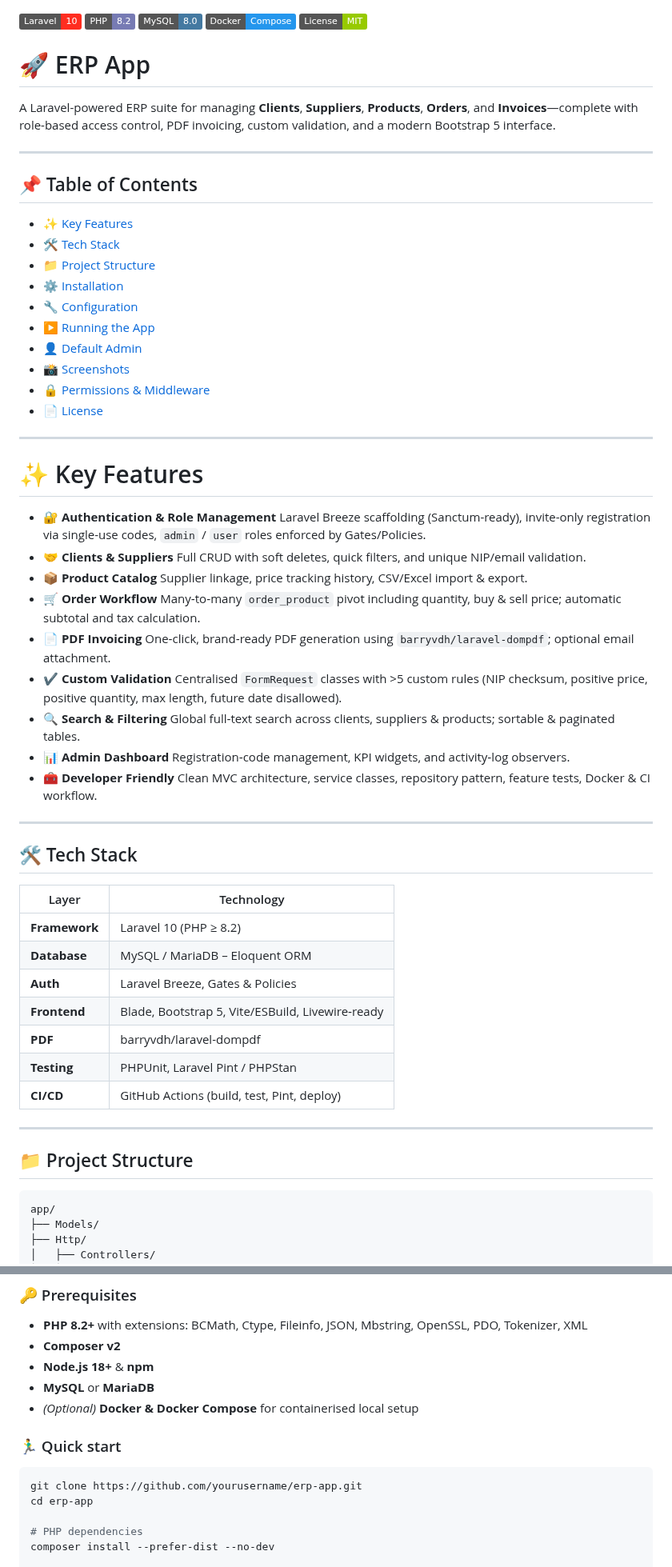
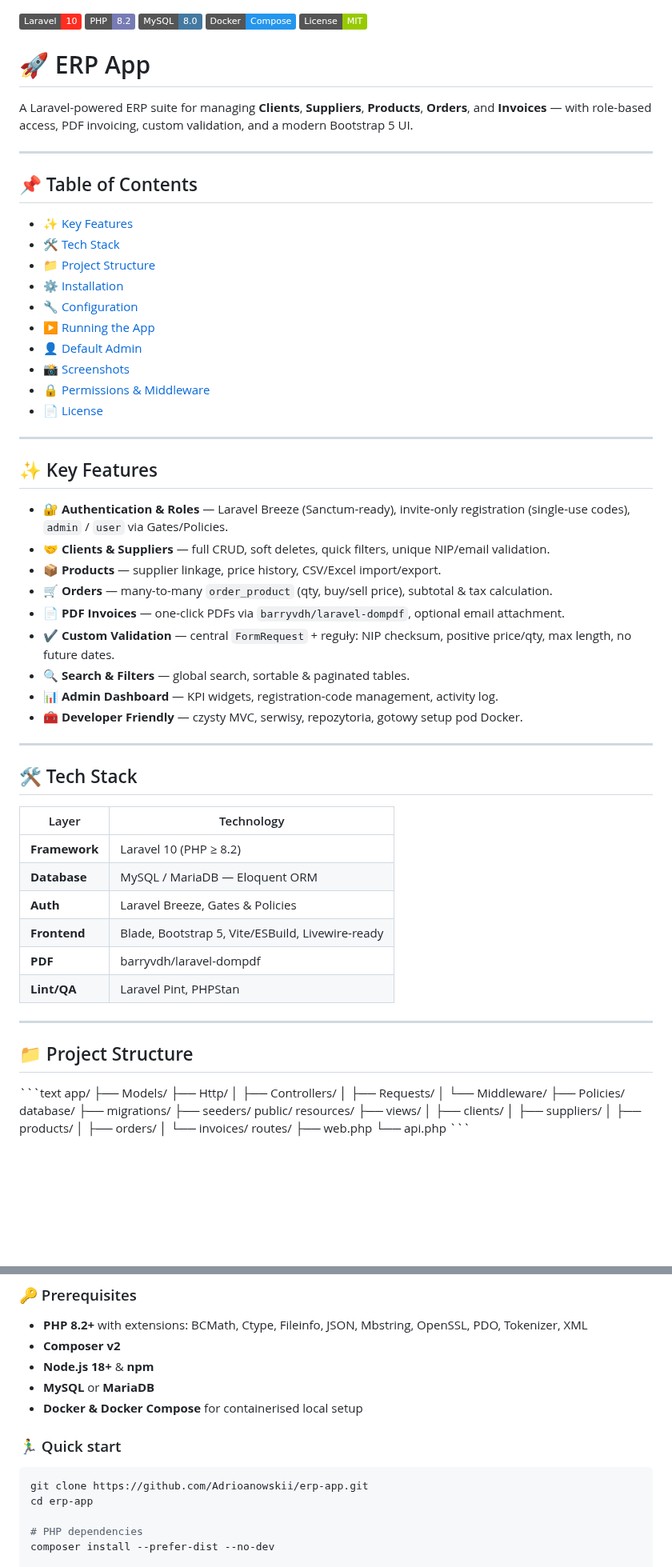
Before and after one commit to Adrianowsski/ERP, a Markdown page: README.md, 2 parts joined by grey strips. Shown at 80% size. GitHub-like rendering; badges without logos; blank space fills up the shorter version.

````diff
--- a/README.md
+++ b/README.md
@@ -4,67 +4,54 @@
 [![Docker Compose](https://img.shields.io/badge/Docker-Compose-2496ED?logo=docker&logoColor=white)](https://docs.docker.com/compose/)
 [![License: MIT](https://img.shields.io/badge/License-MIT-green)](LICENSE)
 
-
 # 🚀 ERP App
 
-A Laravel-powered ERP suite for managing **Clients**, **Suppliers**, **Products**, **Orders**, and **Invoices**—complete with role-based access control, PDF invoicing, custom validation, and a modern Bootstrap 5 interface.
+A Laravel-powered ERP suite for managing **Clients**, **Suppliers**, **Products**, **Orders**, and **Invoices** — with role-based access, PDF invoicing, custom validation, and a modern Bootstrap 5 UI.
 
 ---
 
 ## 📌 Table of Contents
-
-* [✨ Key Features](#key-features)
-* [🛠️ Tech Stack](#tech-stack)
-* [📁 Project Structure](#project-structure)
-* [⚙️ Installation](#installation)
-* [🔧 Configuration](#configuration)
-* [▶️ Running the App](#running-the-app)
-* [👤 Default Admin](#default-admin)
-* [📸 Screenshots](#screenshots)
-* [🔒 Permissions & Middleware](#permissions--middleware)
-* [📄 License](#license)
+- [✨ Key Features](#key-features)
+- [🛠️ Tech Stack](#tech-stack)
+- [📁 Project Structure](#project-structure)
+- [⚙️ Installation](#installation)
+- [🔧 Configuration](#configuration)
+- [▶️ Running the App](#running-the-app)
+- [👤 Default Admin](#default-admin)
+- [📸 Screenshots](#screenshots)
+- [🔒 Permissions & Middleware](#permissions--middleware)
+- [📄 License](#license)
 
 ---
 
-# ✨ Key Features
+<h2 id="key-features">✨ Key Features</h2>
 
-* 🔐 **Authentication & Role Management**
-  Laravel Breeze scaffolding (Sanctum-ready), invite-only registration via single-use codes, `admin` / `user` roles enforced by Gates/Policies.
-* 🤝 **Clients & Suppliers**
-  Full CRUD with soft deletes, quick filters, and unique NIP/email validation.
-* 📦 **Product Catalog**
-  Supplier linkage, price tracking history, CSV/Excel import & export.
-* 🛒 **Order Workflow**
-  Many‑to‑many `order_product` pivot including quantity, buy & sell price; automatic subtotal and tax calculation.
-* 📄 **PDF Invoicing**
-  One‑click, brand‑ready PDF generation using `barryvdh/laravel-dompdf`; optional email attachment.
-* ✔️ **Custom Validation**
-  Centralised `FormRequest` classes with >5 custom rules (NIP checksum, positive price, positive quantity, max length, future date disallowed).
-* 🔍 **Search & Filtering**
-  Global full‑text search across clients, suppliers & products; sortable & paginated tables.
-* 📊 **Admin Dashboard**
-  Registration‑code management, KPI widgets, and activity‑log observers.
-* 🧰 **Developer Friendly**
-  Clean MVC architecture, service classes, repository pattern, feature tests, Docker & CI workflow.
+- 🔐 **Authentication & Roles** — Laravel Breeze (Sanctum-ready), invite-only registration (single-use codes), `admin` / `user` via Gates/Policies.
+- 🤝 **Clients & Suppliers** — full CRUD, soft deletes, quick filters, unique NIP/email validation.
+- 📦 **Products** — supplier linkage, price history, CSV/Excel import/export.
+- 🛒 **Orders** — many-to-many `order_product` (qty, buy/sell price), subtotal & tax calculation.
+- 📄 **PDF Invoices** — one-click PDFs via `barryvdh/laravel-dompdf`, optional email attachment.
+- ✔️ **Custom Validation** — central `FormRequest` + reguły: NIP checksum, positive price/qty, max length, no future dates.
+- 🔍 **Search & Filters** — global search, sortable & paginated tables.
+- 📊 **Admin Dashboard** — KPI widgets, registration-code management, activity log.
+- 🧰 **Developer Friendly** — czysty MVC, serwisy, repozytoria, gotowy setup pod Docker.
 
 ---
 
-## 🛠️ Tech Stack
+<h2 id="tech-stack">🛠️ Tech Stack</h2>
 
 | Layer         | Technology                                       |
-| ------------- | ------------------------------------------------ |
-| **Framework** | Laravel 10 (PHP ≥ 8.2)                           |
-| **Database**  | MySQL / MariaDB – Eloquent ORM                   |
+|---------------|---------------------------------------------------|
+| **Framework** | Laravel 10 (PHP ≥ 8.2)                           |
+| **Database**  | MySQL / MariaDB — Eloquent ORM                   |
 | **Auth**      | Laravel Breeze, Gates & Policies                 |
-| **Frontend**  | Blade, Bootstrap 5, Vite/ESBuild, Livewire‑ready |
+| **Frontend**  | Blade, Bootstrap 5, Vite/ESBuild, Livewire-ready |
 | **PDF**       | barryvdh/laravel-dompdf                          |
-| **Testing**   | PHPUnit, Laravel Pint / PHPStan                  |
-| **CI/CD**     | GitHub Actions (build, test, Pint, deploy)       |
+| **Lint/QA**   | Laravel Pint, PHPStan                            |
 
 ---
 
-## 📁 Project Structure
-
+<h2 id="project-structure">📁 Project Structure</h2>
 ```text
 app/
 ├── Models/
@@ -99,12 +86,12 @@ routes/
 * **Composer v2**
 * **Node.js 18+** & **npm**
 * **MySQL** or **MariaDB**
-* *(Optional)* **Docker & Docker Compose** for containerised local setup
+* **Docker & Docker Compose** for containerised local setup
 
 ### 🏃‍♂️ Quick start
 
 ```bash
-git clone https://github.com/yourusername/erp-app.git
+git clone https://github.com/Adrioanowskii/erp-app.git
 cd erp-app
 
 # PHP dependencies
````
Also changed, not shown: other parts of README.md (+7 -7 lines).
